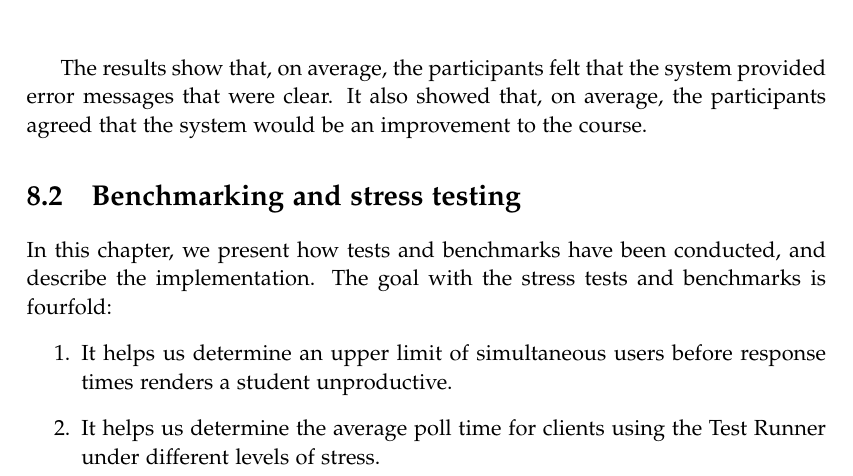
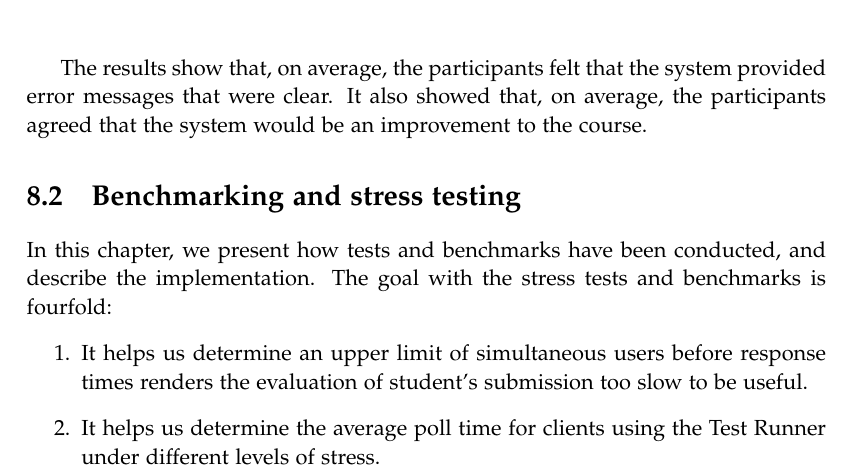
Before and after one commit to chhoumann/p7, a LaTeX thesis (report/master.tex, which reads report/sections/Evaluation/Benchmark.tex): part of page 43 of 69, cut so that both start at the same text. Compiled offline with pdfLaTeX.

Commit message:
gogo kek

```diff
--- a/report/sections/Evaluation/Benchmark.tex
+++ b/report/sections/Evaluation/Benchmark.tex
@@ -2,7 +2,7 @@
 In this chapter, we present how tests and benchmarks have been conducted, and describe the implementation.
 The goal with the stress tests and benchmarks is fourfold:
 \begin{enumerate}
-\item It helps us determine an upper limit of simultaneous users before response times renders a student unproductive.
+\item It helps us determine an upper limit of simultaneous users before response times renders the evaluation of student's submission too slow to be useful.
 \item It helps us determine the average poll time for clients using the Test Runner under different levels of stress.
 \item It helps us decide which configurations to use for the Test Runner system
 \item It helps us establish different implementations of the Test Runner component regress in terms of response times.
```
